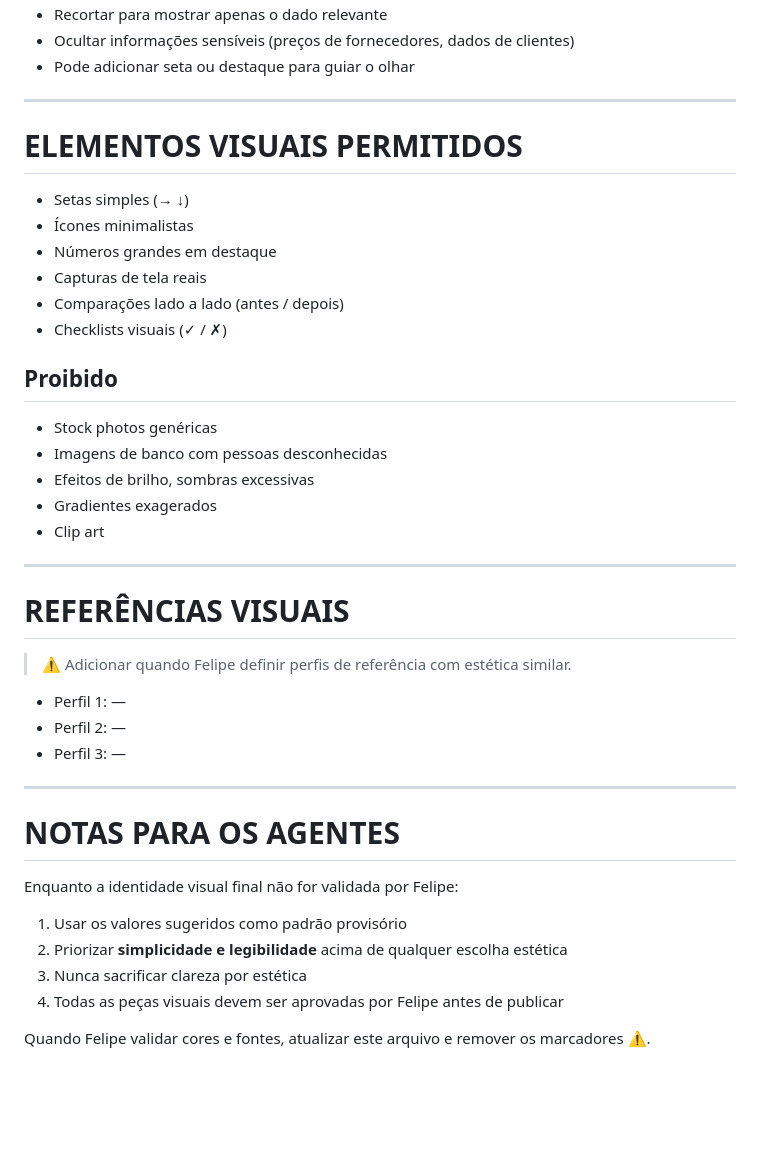
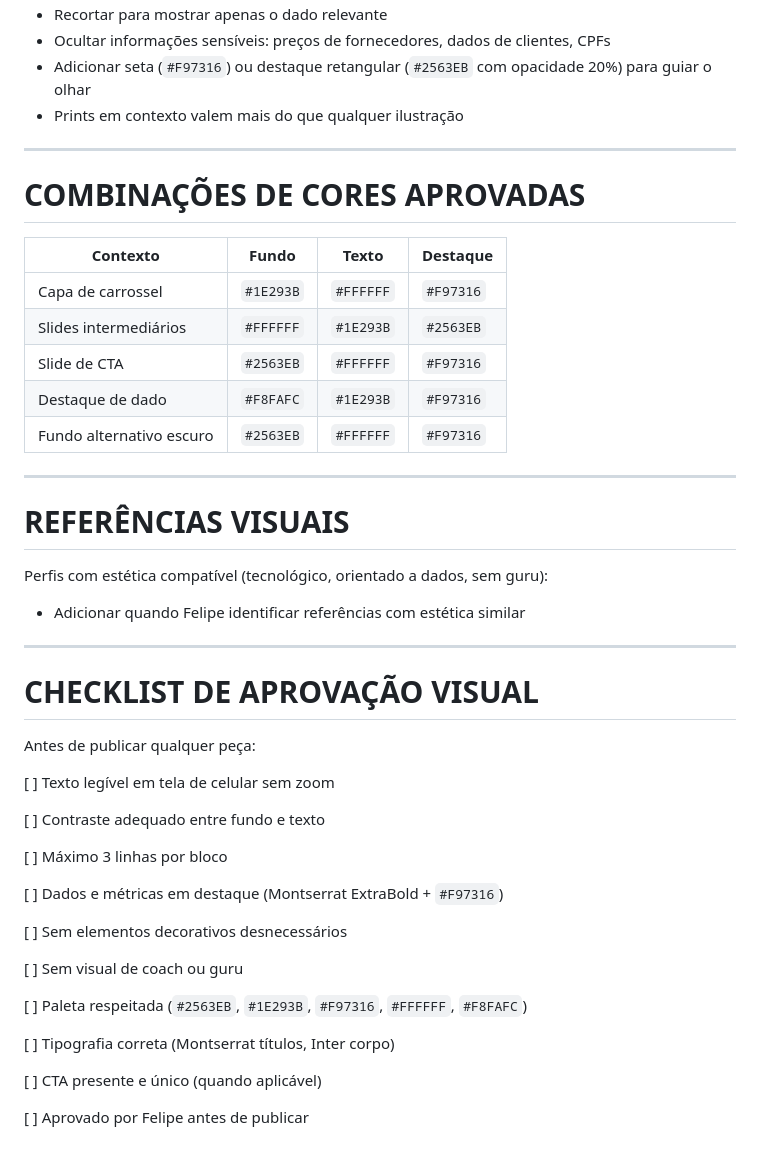
Before and after one commit to FeferAkFF/felipe-automacao, a Markdown page: context/visual_guidelines.md, the part around one of its changes. Drawn GitHub-style; blank space fills up the shorter version.

```diff
--- a/context/visual_guidelines.md
+++ b/context/visual_guidelines.md
@@ -151,45 +205,50 @@ Quando usar capturas reais da operação:
 - Recortar para mostrar apenas o dado relevante
-- Ocultar informações sensíveis (preços de fornecedores, dados de clientes)
-- Pode adicionar seta ou destaque para guiar o olhar
+- Ocultar informações sensíveis: preços de fornecedores, dados de clientes, CPFs
+- Adicionar seta (`#F97316`) ou destaque retangular (`#2563EB` com opacidade 20%) para guiar o olhar
+- Prints em contexto valem mais do que qualquer ilustração
 
 ---
 
-# ELEMENTOS VISUAIS PERMITIDOS
+# COMBINAÇÕES DE CORES APROVADAS
 
-- Setas simples (→ ↓)
-- Ícones minimalistas
-- Números grandes em destaque
-- Capturas de tela reais
-- Comparações lado a lado (antes / depois)
-- Checklists visuais (✓ / ✗)
-
-## Proibido
-
-- Stock photos genéricas
-- Imagens de banco com pessoas desconhecidas
-- Efeitos de brilho, sombras excessivas
-- Gradientes exagerados
-- Clip art
+| Contexto | Fundo | Texto | Destaque |
+|----------|-------|-------|---------|
+| Capa de carrossel | `#1E293B` | `#FFFFFF` | `#F97316` |
+| Slides intermediários | `#FFFFFF` | `#1E293B` | `#2563EB` |
+| Slide de CTA | `#2563EB` | `#FFFFFF` | `#F97316` |
+| Destaque de dado | `#F8FAFC` | `#1E293B` | `#F97316` |
+| Fundo alternativo escuro | `#2563EB` | `#FFFFFF` | `#F97316` |
 
 ---
 
 # REFERÊNCIAS VISUAIS
 
-> ⚠️ Adicionar quando Felipe definir perfis de referência com estética similar.
+Perfis com estética compatível (tecnológico, orientado a dados, sem guru):
 
-- Perfil 1: —
-- Perfil 2: —
-- Perfil 3: —
+- Adicionar quando Felipe identificar referências com estética similar
 
 ---
 
-# NOTAS PARA OS AGENTES
+# CHECKLIST DE APROVAÇÃO VISUAL
 
-Enquanto a identidade visual final não for validada por Felipe:
+Antes de publicar qualquer peça:
 
-1. Usar os valores sugeridos como padrão provisório
-2. Priorizar **simplicidade e legibilidade** acima de qualquer escolha estética
-3. Nunca sacrificar clareza por estética
-4. Todas as peças visuais devem ser aprovadas por Felipe antes de publicar
+[ ] Texto legível em tela de celular sem zoom
 
-Quando Felipe validar cores e fontes, atualizar este arquivo e remover os marcadores ⚠️.
+[ ] Contraste adequado entre fundo e texto
+
+[ ] Máximo 3 linhas por bloco
+
+[ ] Dados e métricas em destaque (Montserrat ExtraBold + `#F97316`)
+
+[ ] Sem elementos decorativos desnecessários
+
+[ ] Sem visual de coach ou guru
+
+[ ] Paleta respeitada (`#2563EB`, `#1E293B`, `#F97316`, `#FFFFFF`, `#F8FAFC`)
+
+[ ] Tipografia correta (Montserrat títulos, Inter corpo)
+
+[ ] CTA presente e único (quando aplicável)
+
+[ ] Aprovado por Felipe antes de publicar
```
Also changed, not shown: other parts of context/visual_guidelines.md (+107 -53 lines).
